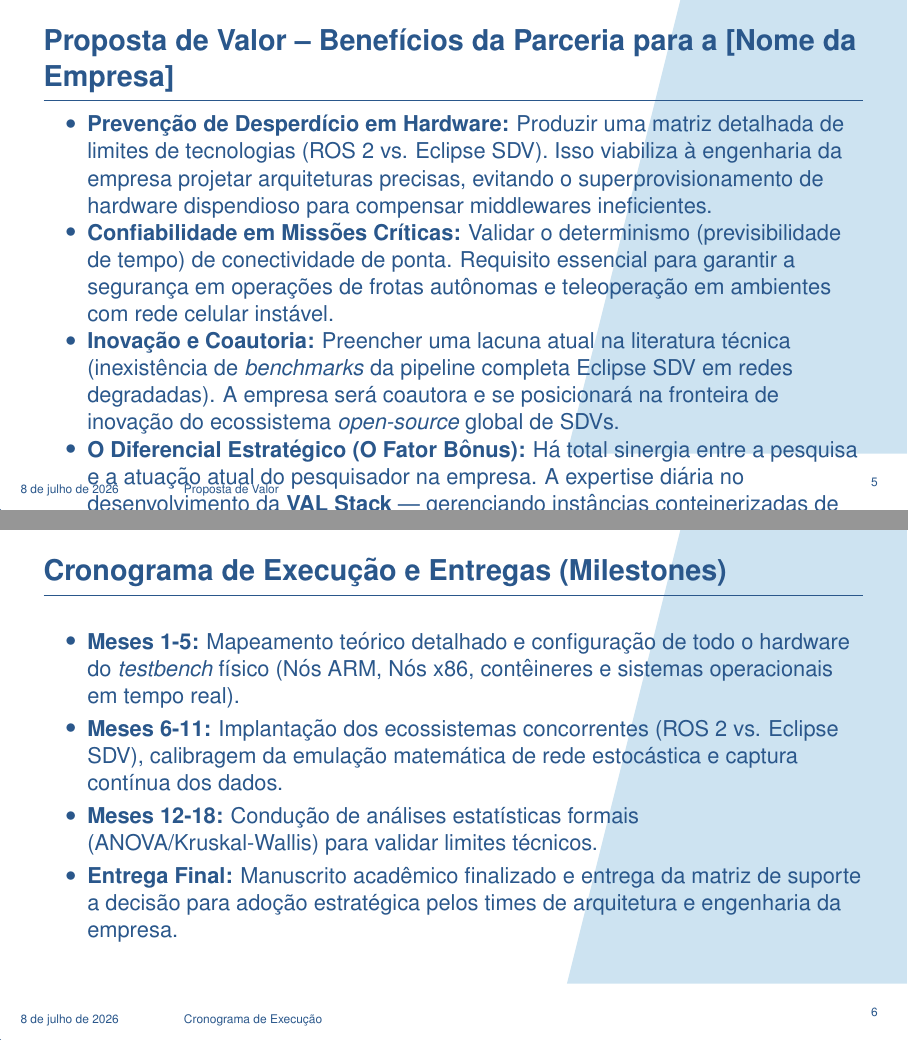
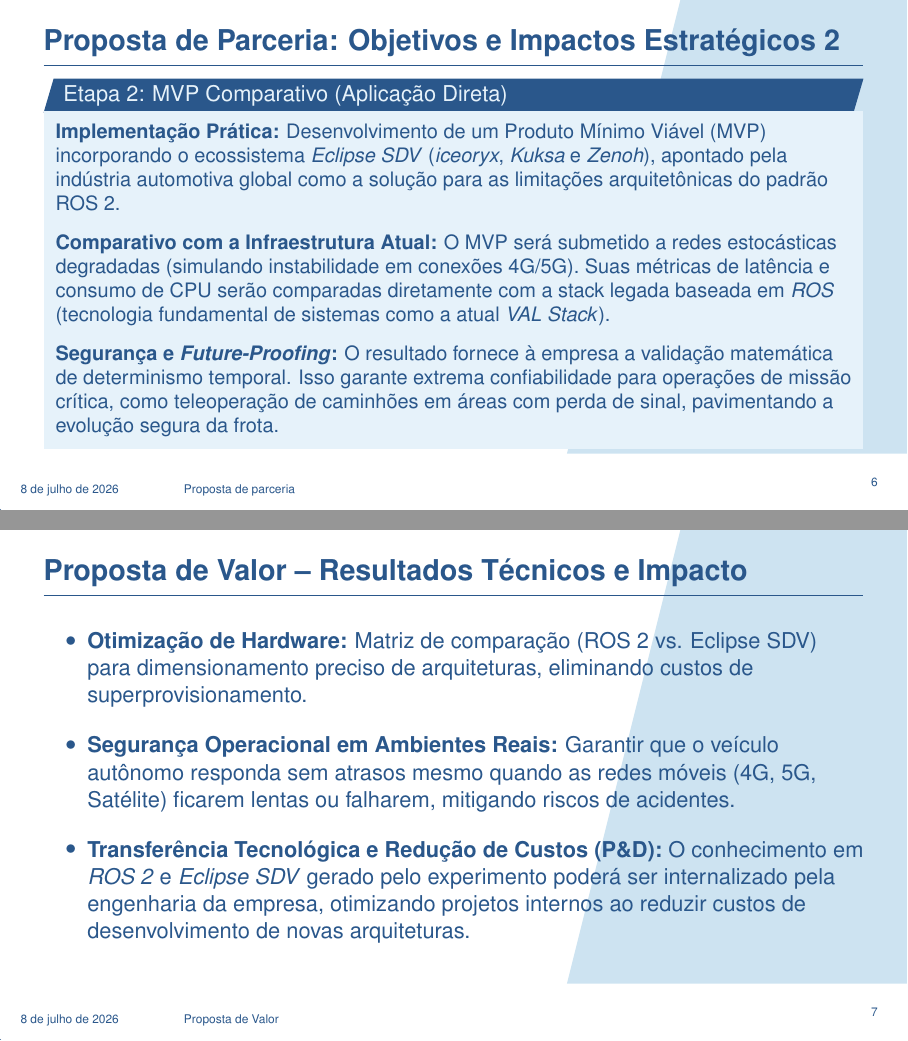
Before and after one commit to ualaci/msc_mpca, LaTeX slides (master_research_proposal_2.tex): pages 5 and 6 of 7 before the commit and pages 6 and 7 of 10 after it, joined at a grey line. Compiled offline with pdfLaTeX.

Commit message:
adjustments in phrasing, narrative

```diff
--- a/master_research_proposal_2.tex
+++ b/master_research_proposal_2.tex
@@ -9,6 +9,7 @@
 % \setbeamertemplate{headline}{}
 % \setbeamertemplate{footline}{}
 \usepackage[utf8]{inputenc}
+\usepackage[T1]{fontenc}
 \usepackage[portuguese]{babel}
 \usepackage{hyperref}
 \usepackage{graphicx}
@@ -101,3 +102,6 @@
     \end{itemize}
 \end{frame}
 
+\section{Proposta de parceria}
+% --- SLIDE 1 ---
+\begin{frame}{Proposta de Parceria: Objetivos e Impactos Estratégicos 1}
@@ -104,13 +119,27 @@
+\begin{frame}{Proposta de Parceria: Objetivos e Impactos Estratégicos 2}
+    \begin{block}{Etapa 2: MVP Comparativo (Aplicação Direta)}
+        \small
+        \textbf{Implementação Prática:} Desenvolvimento de um Produto Mínimo Viável (MVP) incorporando o ecossistema \textit{Eclipse SDV} (\textit{iceoryx}, \textit{Kuksa} e \textit{Zenoh}), apontado pela indústria automotiva global como a solução para as limitações arquitetônicas do padrão ROS 2.\\ \vspace{1.5ex}
+
+        \textbf{Comparativo com a Infraestrutura Atual:} O MVP será submetido a redes estocásticas degradadas (simulando instabilidade em conexões 4G/5G). Suas métricas de latência e consumo de CPU serão comparadas diretamente com a stack legada baseada em \textit{ROS} (tecnologia fundamental de sistemas como a atual \textit{VAL Stack}).\\ \vspace{1.5ex}
+
+        \textbf{Segurança e \textit{Future-Proofing}:} O resultado fornece à empresa a validação matemática de determinismo temporal. Isso garante extrema confiabilidade para operações de missão crítica, como teleoperação de caminhões em áreas com perda de sinal, pavimentando a evolução segura da frota.
+    \end{block}
+\end{frame}
+
 %------------------------------------------------
 \section{Proposta de Valor}
 %------------------------------------------------
+\begin{frame}{Proposta de Valor -- Resultados Técnicos e Impacto}
+    \begin{itemize}
+        \item \textbf{Otimização de Hardware:} Matriz de comparação (ROS 2 vs. Eclipse SDV) para dimensionamento preciso de arquiteturas, eliminando custos de superprovisionamento.
 
-\begin{frame}{Proposta de Valor -- Benefícios da Parceria para a [Nome da Empresa]}
-    \begin{itemize}
-        \item \textbf{Prevenção de Desperdício em Hardware:} Produzir uma matriz detalhada de limites de tecnologias (ROS 2 vs. Eclipse SDV). Isso viabiliza à engenharia da empresa projetar arquiteturas precisas, evitando o superprovisionamento de hardware dispendioso para compensar middlewares ineficientes.
-        \item \textbf{Confiabilidade em Missões Críticas:} Validar o determinismo (previsibilidade de tempo) de conectividade de ponta. Requisito essencial para garantir a segurança em operações de frotas autônomas e teleoperação em ambientes com rede celular instável.
-        \item \textbf{Inovação e Coautoria:} Preencher uma lacuna atual na literatura técnica (inexistência de \textit{benchmarks} da pipeline completa Eclipse SDV em redes degradadas). A empresa será coautora e se posicionará na fronteira de inovação do ecossistema \textit{open-source} global de SDVs.
-        \item \textbf{O Diferencial Estratégico (O Fator Bônus):} Há total sinergia entre a pesquisa e a atuação atual do pesquisador na empresa. A expertise diária no desenvolvimento da \textbf{VAL Stack} --- gerenciando instâncias conteinerizadas de ROS, simulação via Gazebo Classic em múltiplos hardwares e criação de interfaces (Lichtblick) --- garante que o pesquisador tem o domínio técnico prático para executar este \textit{testbench} complexo rapidamente. Mais do que isso, garante que o conhecimento avançado em \textit{ROS 2} e \textit{Eclipse SDV} absorvido na pesquisa será diretamente transferível para os projetos da empresa, preparando a transição natural da infraestrutura atual para os novos padrões da indústria.
+              \vspace{1.5ex}
+        \item \textbf{Segurança Operacional em Ambientes Reais:} Garantir que o veículo autônomo responda sem atrasos mesmo quando as redes móveis (4G, 5G, Satélite) ficarem lentas ou falharem, mitigando riscos de acidentes.
+
+              \vspace{1.5ex}
+        \item \textbf{Transferência Tecnológica e Redução de Custos (P\&D):} O conhecimento em \textit{ROS 2} e \textit{Eclipse SDV} gerado pelo experimento poderá ser internalizado pela engenharia da empresa, otimizando projetos internos ao reduzir custos de desenvolvimento de novas arquiteturas.
     \end{itemize}
 \end{frame}
 
+\begin{frame}{Proposta de Valor -- Sinergia e Diferencial Estratégico}
```
Also changed, not shown: master_research_proposal_2.pdf, master_research_proposal_2.tex (39 more changed lines), 9 other files.
